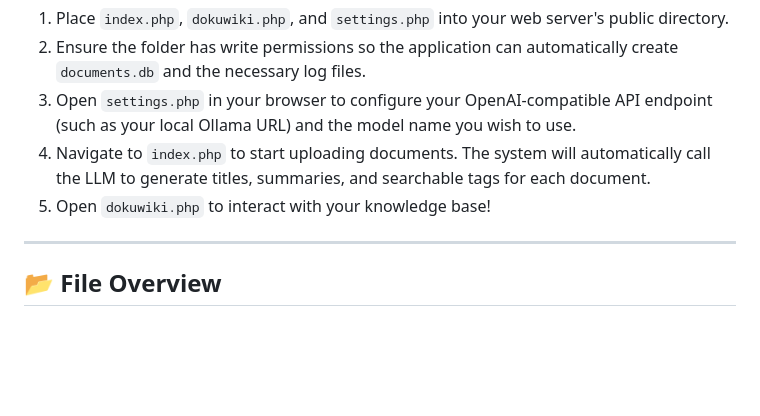
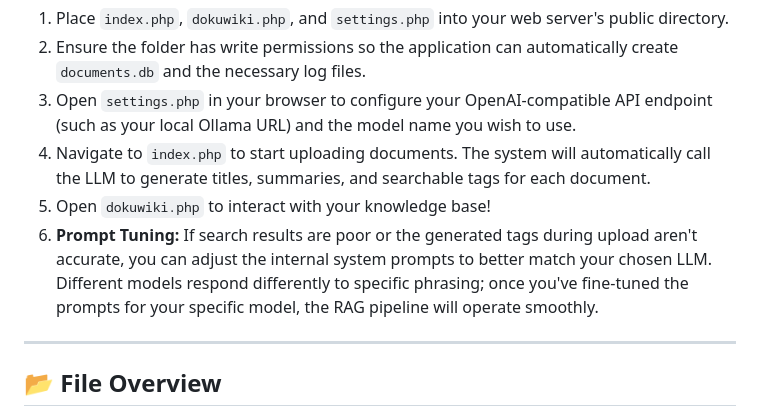
Before and after one commit to ddmmbb-2/Pure-PHP-RAG-Engine, a Markdown page: README.md, the part around the change. Rendered like a GitHub page; blank space fills up the shorter version.

Commit message:
Add prompt tuning instructions to README
Added instructions for prompt tuning to improve search results and tag accuracy.

```diff
--- a/README.md
+++ b/README.md
@@ -69,6 +69,7 @@ To keep this engine as lightweight and accessible as possible, it makes specific
 3. Open `settings.php` in your browser to configure your OpenAI-compatible API endpoint (such as your local Ollama URL) and the model name you wish to use.
 4. Navigate to `index.php` to start uploading documents. The system will automatically call the LLM to generate titles, summaries, and searchable tags for each document.
 5. Open `dokuwiki.php` to interact with your knowledge base!
+6. **Prompt Tuning:** If search results are poor or the generated tags during upload aren't accurate, you can adjust the internal system prompts to better match your chosen LLM. Different models respond differently to specific phrasing; once you've fine-tuned the prompts for your specific model, the RAG pipeline will operate smoothly.
 
 ---
 
```
